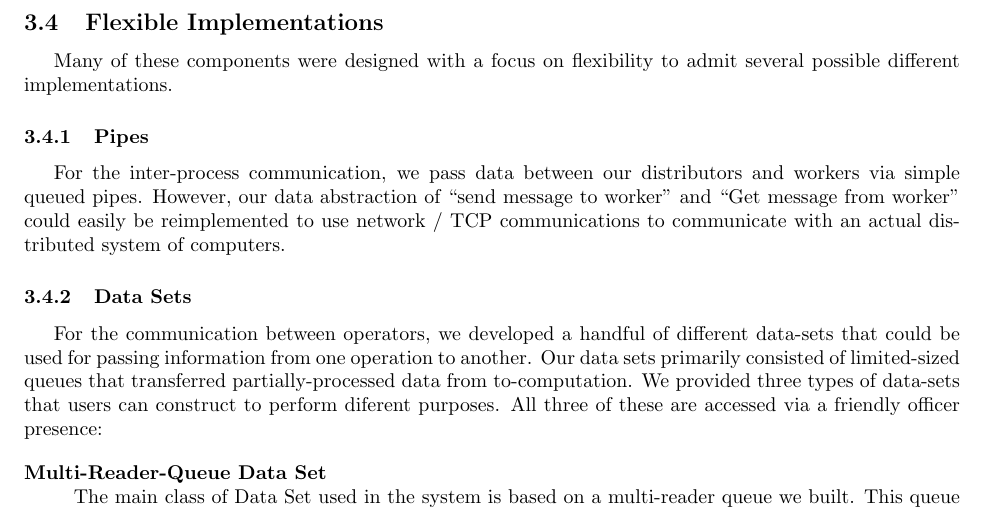
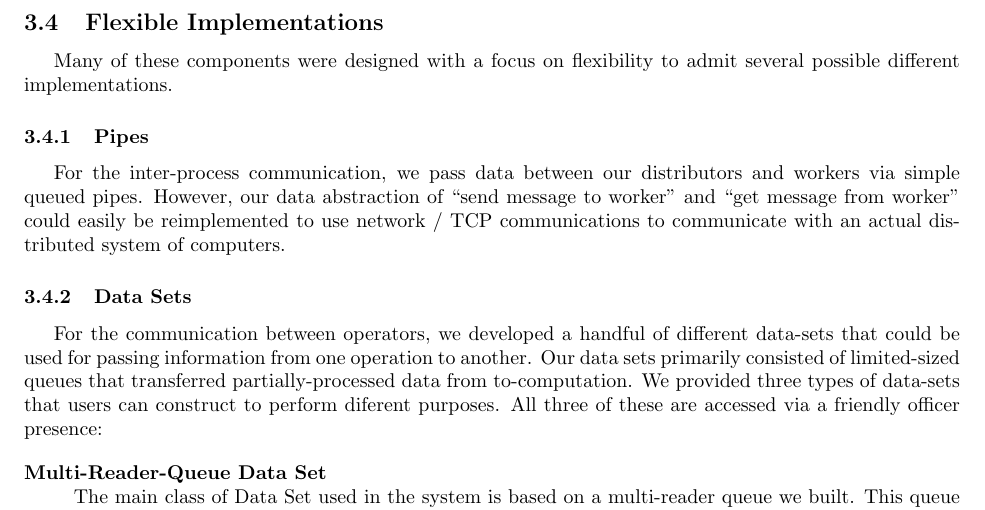
Before and after one commit to lrsjohnson/scheme-mapreduce, a LaTeX document (writeup.tex): part of page 5 of 7, cut so that both start at the same text. Compiled offline with pdfLaTeX.

Commit message:
Minor typo

```diff
--- a/writeup.tex
+++ b/writeup.tex
@@ -198,7 +198,7 @@ admit several possible different implementations.
 
 For the inter-process communication, we pass data between our
 distributors and workers via simple queued pipes. However, our data
-abstraction of ``send message to worker'' and ``Get message from
+abstraction of ``send message to worker'' and ``get message from
 worker'' could easily be reimplemented to use network / TCP
 communications to communicate with an actual distributed system of computers.
 
```
